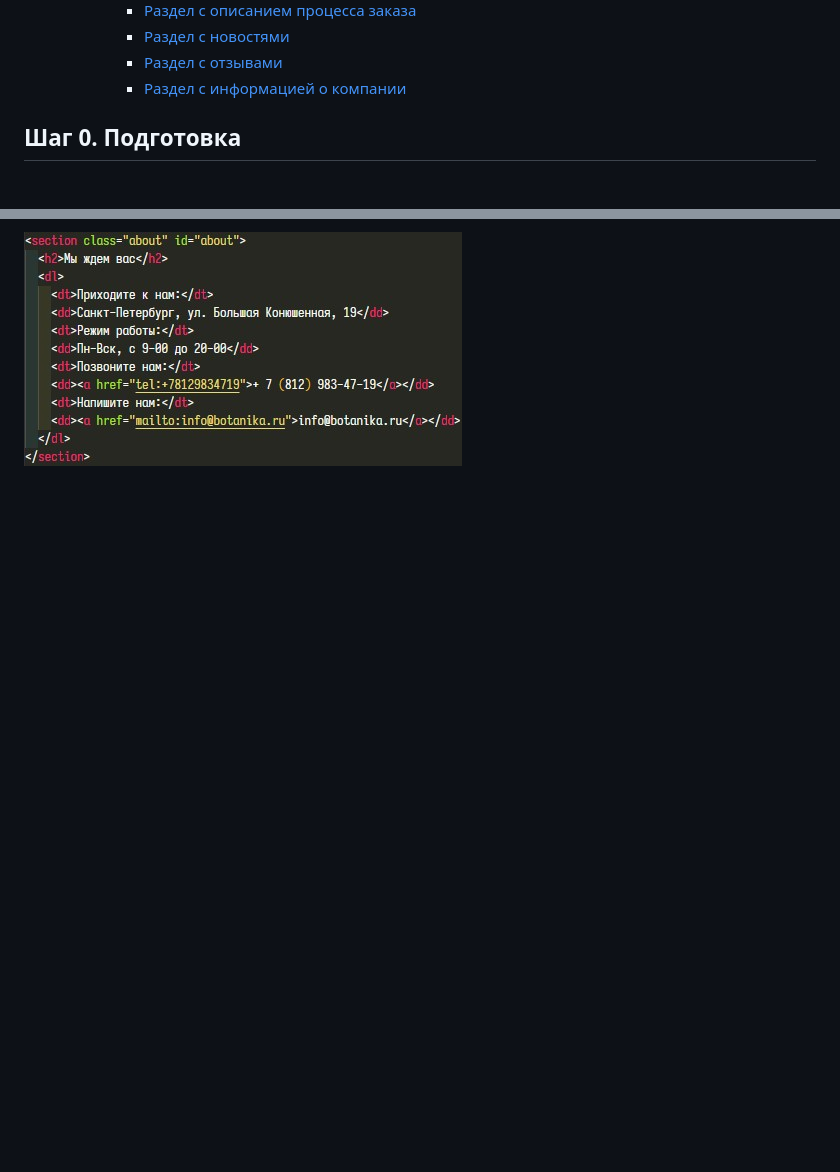
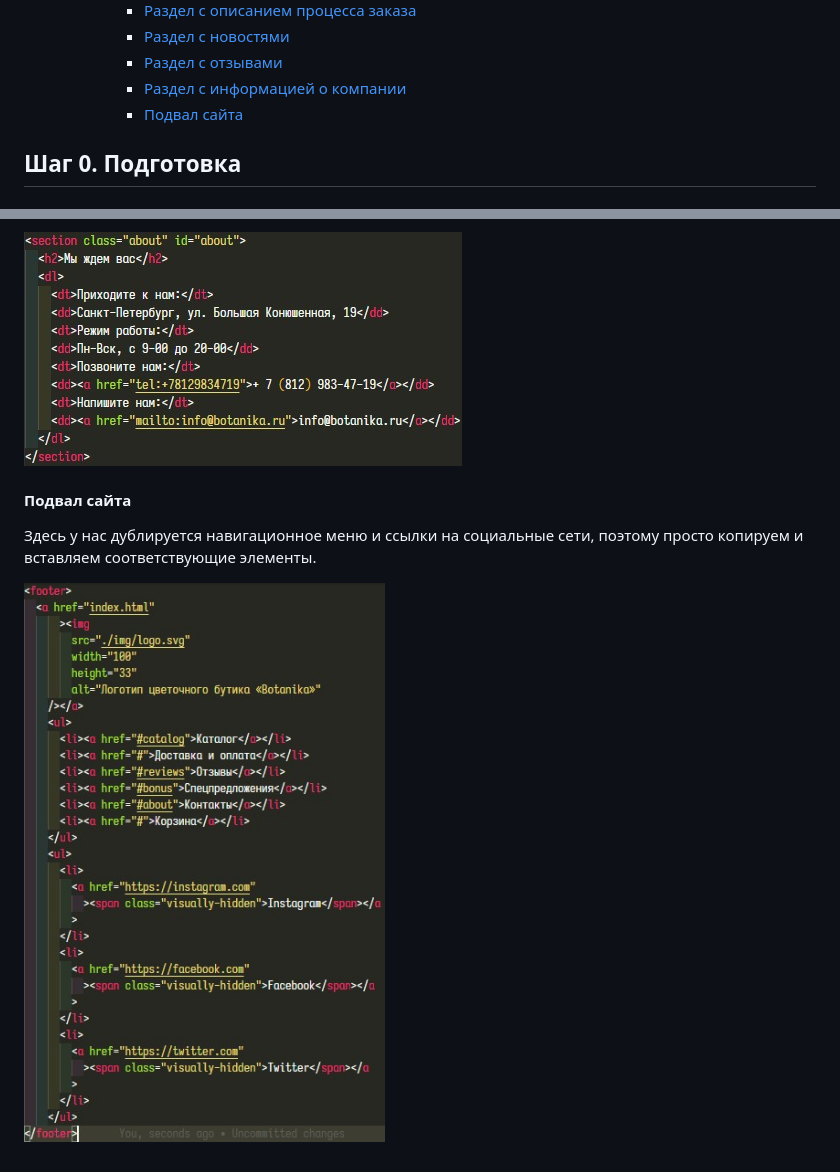
Before and after one commit to npxrus/marathon-example, a Markdown page: README.md, 2 parts joined by grey strips. Rendered like a GitHub page; pictures changed too: img/01-21.jpg (added); blank space fills up the shorter version.

```diff
--- a/README.md
+++ b/README.md
@@ -32,6 +32,7 @@
       - [Раздел с новостями](#раздел-с-новостями)
       - [Раздел с отзывами](#раздел-с-отзывами)
       - [Раздел с информацией о компании](#раздел-с-информацией-о-компании)
+      - [Подвал сайта](#подвал-сайта)
 
 ## Шаг 0. Подготовка
 
@@ -195,3 +196,8 @@
 В этом разделе мы видим текстовый блок с информацией о компании, а также карту с расположением компании. Определим, чем же является карта. Внимательно её изучив, мы видим справа элементы управления, а также замечаем, что самого дома, указанного в адресе компании, на карте нет. Очевидно, что такая карта никак не может быть контентным изображением. Позже мы сделаем её фоновым изображением данного раздела, для того, чтобы она служила резервом на случай если не прогрузится интерактивная карта. Информация же кажется похожей на таблицу, однако логичнее представить её как список определений, т.е. термин "Приходите к нам" мы определяем значением адреса и т.д. Вводим `dl>(dt+dd)*3` и вставляем текст из макета. Телефон и почту оформляем в виде ссылок.
 
 ![разметка раздела с информацией о компании](img/01-20.jpg)
+
+#### Подвал сайта
+Здесь у нас дублируется навигационное меню и ссылки на социальные сети, поэтому просто копируем и вставляем соответствующие элементы.
+
+![разметка подвала сайта](./img/01-21.jpg)
```
Also changed, not shown: 1 other file.
